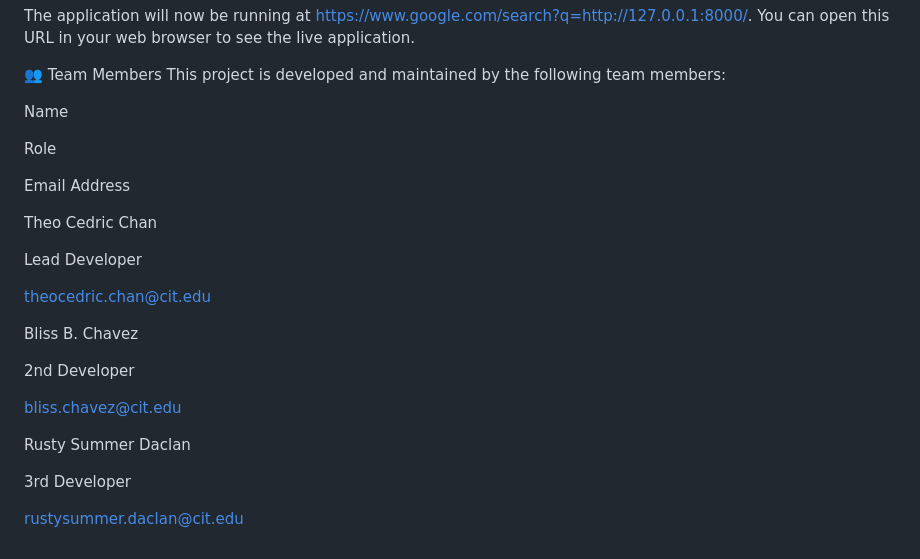
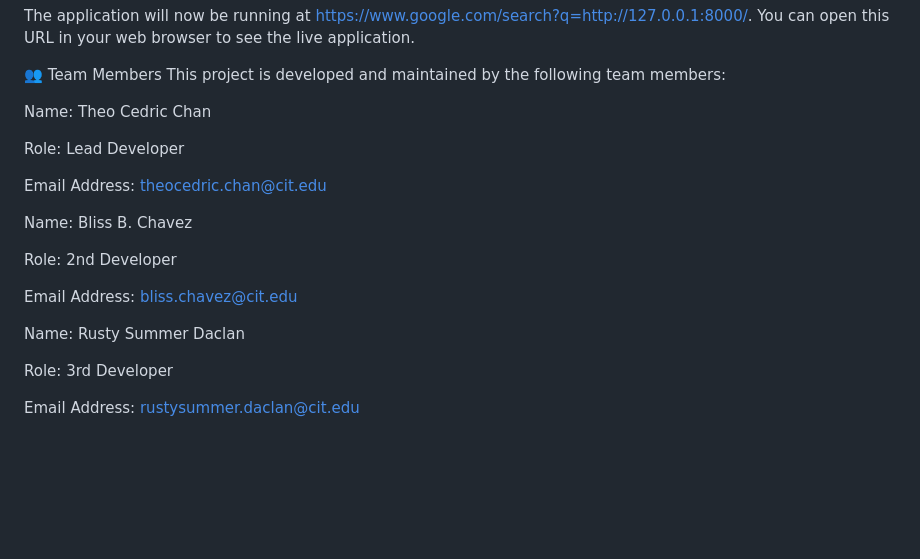
Before and after one commit to Bleassy/CSIT327-G5-CUSTODITECH, a Markdown page: README.md, the part around one of its changes. Rendered like a GitHub page; blank space fills up the shorter version.

```diff
--- a/README.md
+++ b/README.md
@@ -80,26 +81,20 @@ The application will now be running at https://www.google.com/search?q=http://12
 👥 Team Members
 This project is developed and maintained by the following team members:
 
-Name
+Name: Theo Cedric Chan
 
-Role
+Role: Lead Developer
 
-Email Address
+Email Address: theocedric.chan@cit.edu
 
-Theo Cedric Chan
+Name: Bliss B. Chavez
 
-Lead Developer
+Role: 2nd Developer
 
-theocedric.chan@cit.edu
+Email Address: bliss.chavez@cit.edu
 
-Bliss B. Chavez
+Name: Rusty Summer Daclan
 
-2nd Developer
+Role: 3rd Developer
 
-bliss.chavez@cit.edu
-
-Rusty Summer Daclan
-
-3rd Developer
-
-rustysummer.daclan@cit.edu
+Email Address: rustysummer.daclan@cit.edu
```
Also changed, not shown: other parts of README.md (+1 -0 lines).
